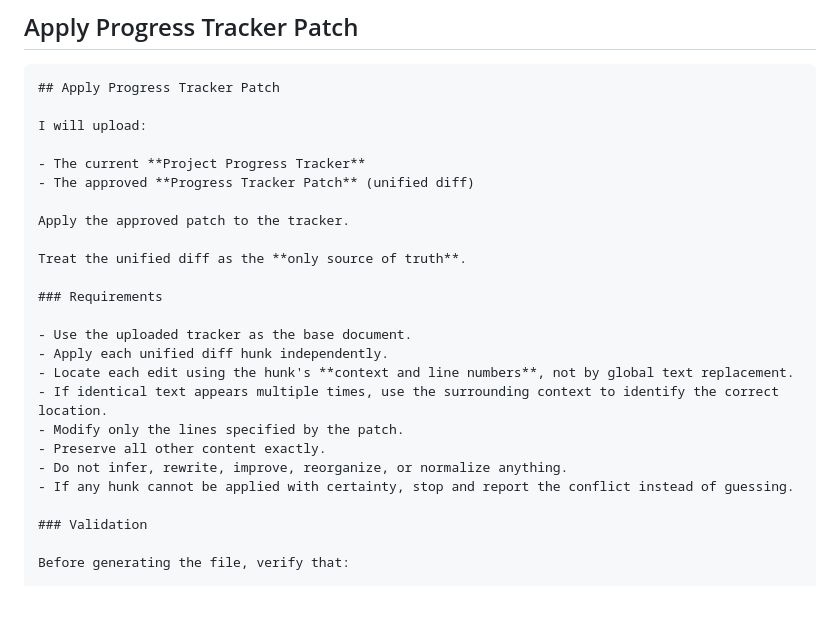
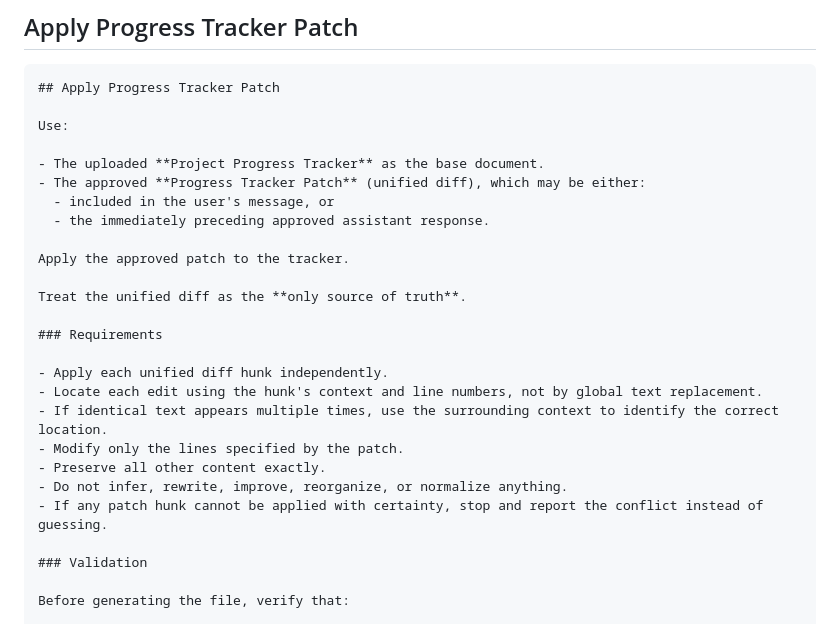
Before and after one commit to NakkaNithish27/DevOps-Engineer-Path, a Markdown page: Lets_Get_High_Package_Job/High_ROI_Plan/Chat GPT Session Prompt.md, the part around the change. Rendered like a GitHub page; blank space fills up the shorter version.

Commit message:
Refine instructions for Progress Tracker Patch application
Clarified instructions for applying the Progress Tracker Patch, emphasizing the importance of context and accuracy in edits.

```diff
--- a/Lets_Get_High_Package_Job/High_ROI_Plan/Chat GPT Session Prompt.md
+++ b/Lets_Get_High_Package_Job/High_ROI_Plan/Chat GPT Session Prompt.md
@@ -199,10 +199,12 @@ Wait for my confirmation.
 ~~~markdown
 ## Apply Progress Tracker Patch
 
-I will upload:
+Use:
 
-- The current **Project Progress Tracker**
-- The approved **Progress Tracker Patch** (unified diff)
+- The uploaded **Project Progress Tracker** as the base document.
+- The approved **Progress Tracker Patch** (unified diff), which may be either:
+  - included in the user's message, or
+  - the immediately preceding approved assistant response.
 
 Apply the approved patch to the tracker.
 
@@ -210,14 +212,13 @@ Treat the unified diff as the **only source of truth**.
 
 ### Requirements
 
-- Use the uploaded tracker as the base document.
 - Apply each unified diff hunk independently.
-- Locate each edit using the hunk's **context and line numbers**, not by global text replacement.
+- Locate each edit using the hunk's context and line numbers, not by global text replacement.
 - If identical text appears multiple times, use the surrounding context to identify the correct location.
 - Modify only the lines specified by the patch.
 - Preserve all other content exactly.
 - Do not infer, rewrite, improve, reorganize, or normalize anything.
-- If any hunk cannot be applied with certainty, stop and report the conflict instead of guessing.
+- If any patch hunk cannot be applied with certainty, stop and report the conflict instead of guessing.
 
 ### Validation
 
```
